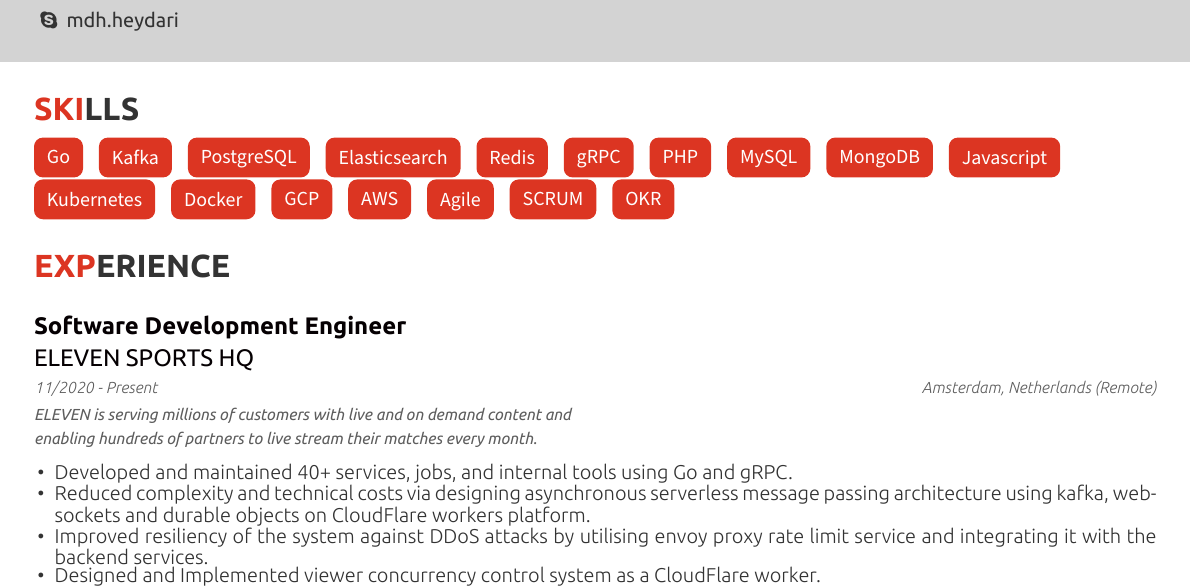
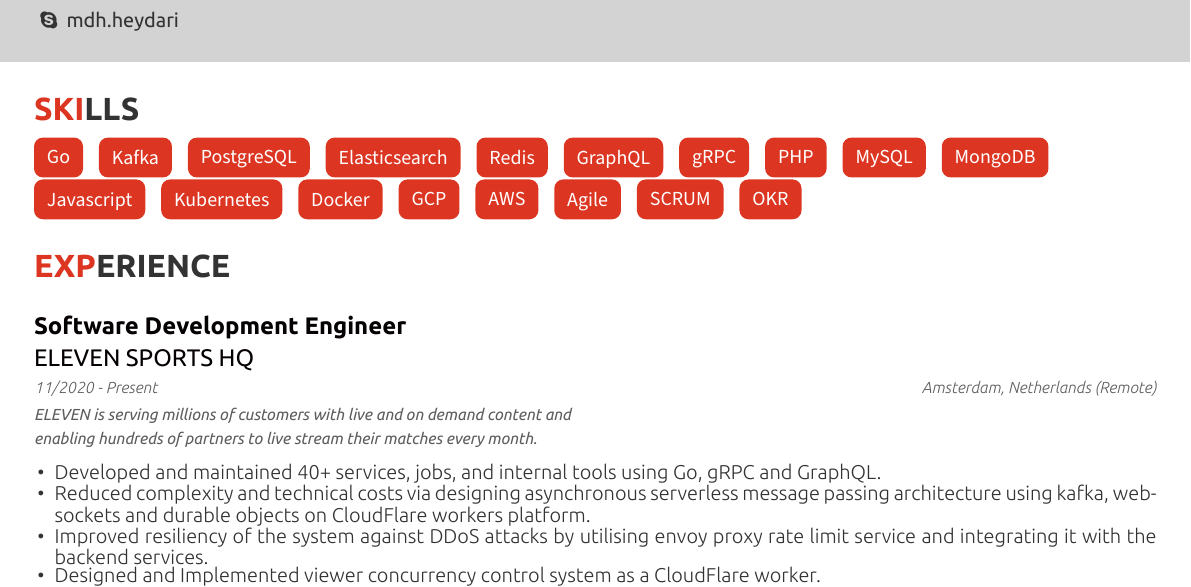
Before and after one commit to 0xC0D3D00D/cv, a LaTeX CV (cv.tex, which reads cv/experience.tex, cv/skills.tex): part of page 1 of 2, cut so that both start at the same text. The pictures show the PDF file cv.pdf that the author committed with the source.

Commit message:
List GraphQL in skills and experience

```diff
--- a/cv/experience.tex
+++ b/cv/experience.tex
@@ -17,7 +17,7 @@
     {11/2020 - Present} % Date(s)
     {
       \begin{cvitems}
-        \item{Developed and maintained 40+ services, jobs, and internal tools using Go and gRPC.}
+        \item{Developed and maintained 40+ services, jobs, and internal tools using Go, gRPC and GraphQL.}
         \item{Reduced complexity and technical costs via designing asynchronous serverless message passing architecture using kafka, websockets and durable objects on CloudFlare workers platform.}
         \item{Improved resiliency of the system against DDoS attacks by utilising envoy proxy rate limit service and integrating it with the backend services.}
         \item{Designed and Implemented viewer concurrency control system as a CloudFlare worker.}
--- a/cv/skills.tex
+++ b/cv/skills.tex
@@ -13,6 +13,7 @@
     \cvskill{PostgreSQL}
     \cvskill{Elasticsearch}
     \cvskill{Redis}
+    \cvskill{GraphQL}
     \cvskill{gRPC}
     \cvskill{PHP}
     \cvskill{MySQL}
```
Also changed, not shown: cv.pdf.
